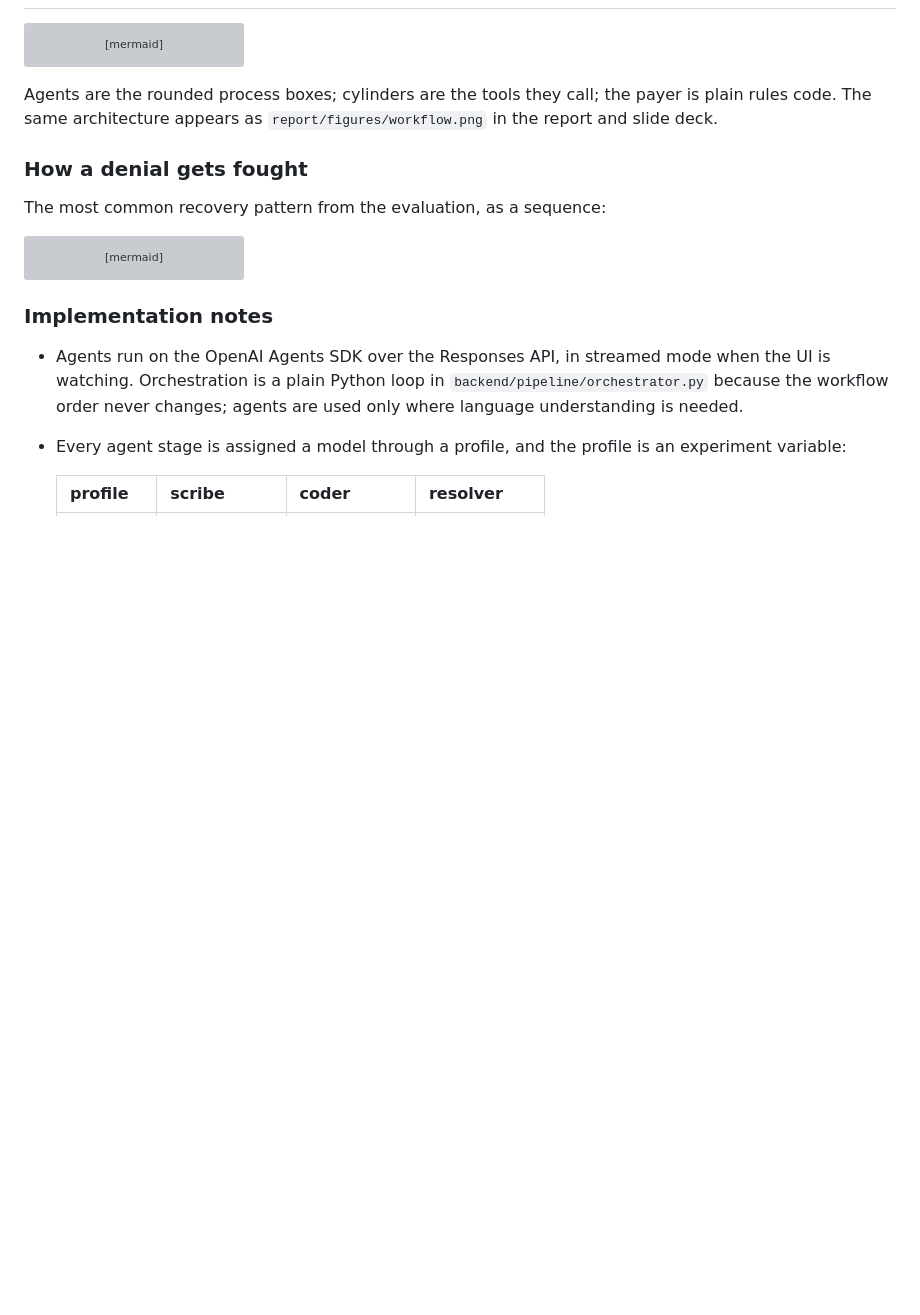
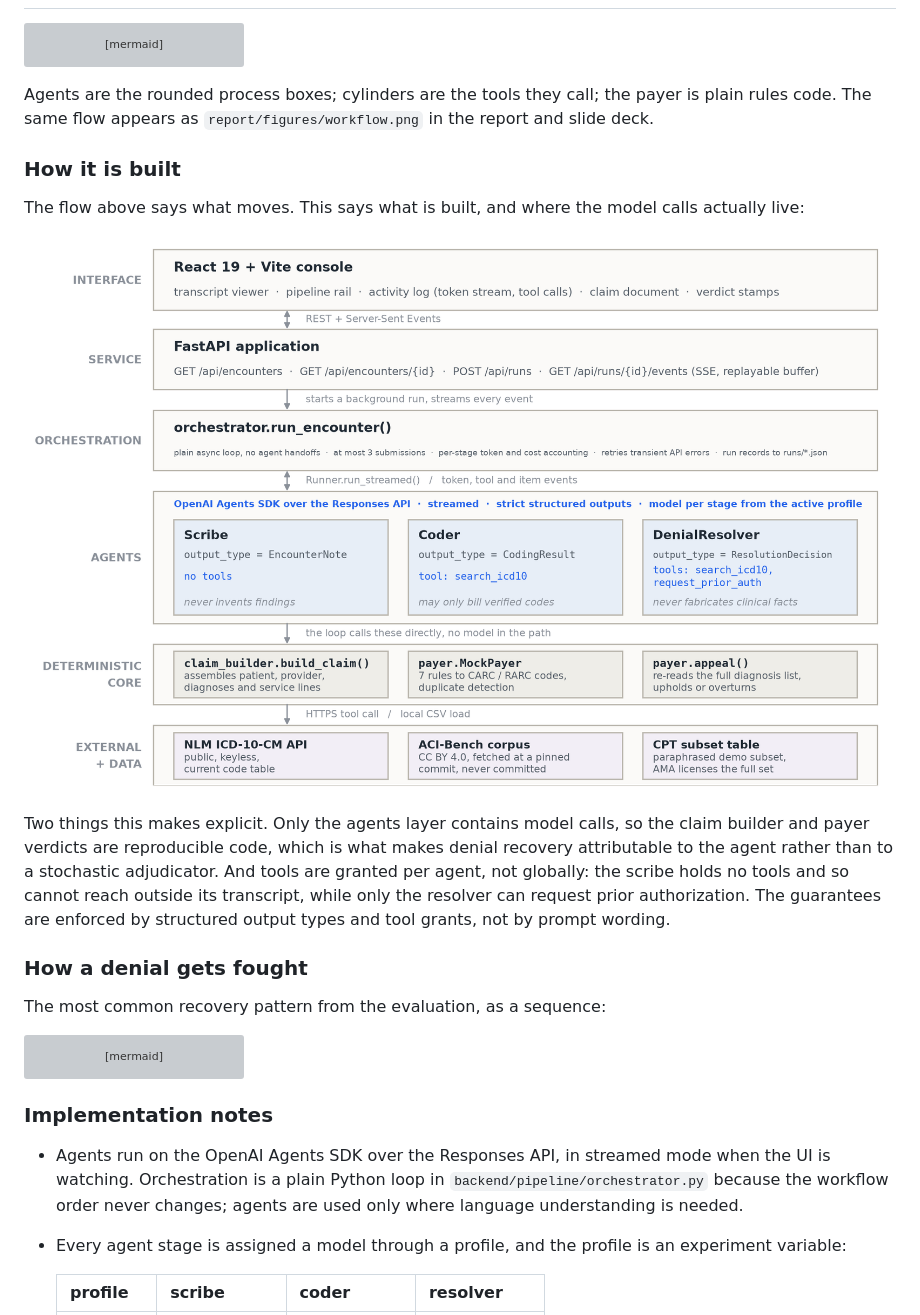
Before and after one commit to AbdullahAbdelKhalek/claimloop-healthcare-agent, a Markdown page: README.md, the part around the change. GitHub-like rendering; pictures changed too: report/figures/architecture.png (added); blank space fills up the shorter version; grey boxes are pictures that could not be loaded.

Commit message:
Add layered architecture figure to report, README and slides; fix figure text overflow

````diff
--- a/README.md
+++ b/README.md
@@ -49,8 +49,23 @@ flowchart LR
 ```
 
 Agents are the rounded process boxes; cylinders are the tools they call;
-the payer is plain rules code. The same architecture appears as
+the payer is plain rules code. The same flow appears as
 `report/figures/workflow.png` in the report and slide deck.
+
+### How it is built
+
+The flow above says what moves. This says what is built, and where the model
+calls actually live:
+
+![Layered architecture](report/figures/architecture.png)
+
+Two things this makes explicit. Only the agents layer contains model calls,
+so the claim builder and payer verdicts are reproducible code, which is what
+makes denial recovery attributable to the agent rather than to a stochastic
+adjudicator. And tools are granted per agent, not globally: the scribe holds
+no tools and so cannot reach outside its transcript, while only the resolver
+can request prior authorization. The guarantees are enforced by structured
+output types and tool grants, not by prompt wording.
 
 ### How a denial gets fought
 
````
Also changed, not shown: report/figures/workflow.png, 3 other files.
